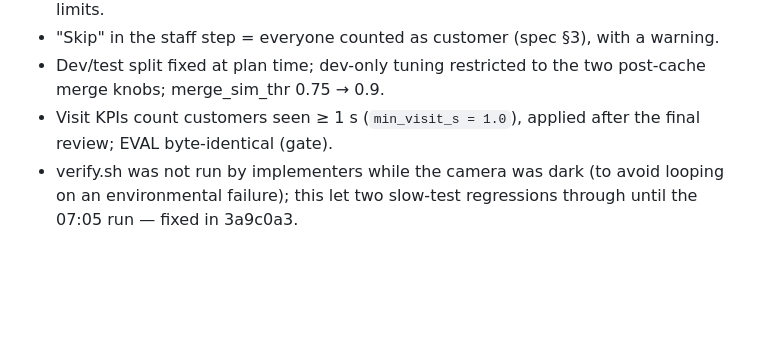
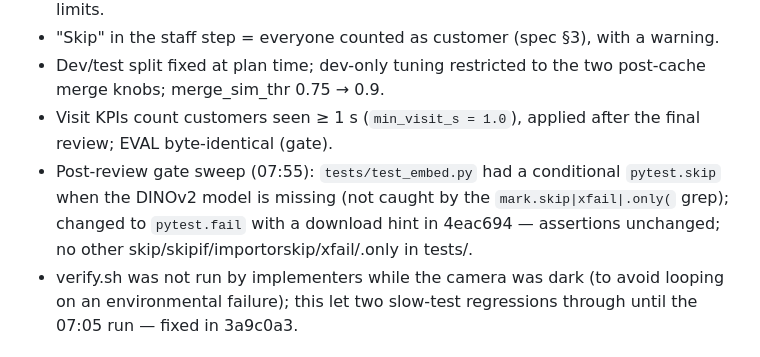
Before and after one commit to umaraliyev0101/CV_Hakathon_WIUT, a Markdown page: PROGRESS.md, the part around the change. GitHub-like rendering; blank space fills up the shorter version.

Commit message:
PROGRESS: record the skip-to-fail gate fix
Co-Authored-By: Claude Opus 5.5 (1M context) <noreply@anthropic.com>

```diff
--- a/PROGRESS.md
+++ b/PROGRESS.md
@@ -275,6 +275,7 @@ Other: MOTA negative on every clip (MEVA annotates only activity participants);
 - "Skip" in the staff step = everyone counted as customer (spec §3), with a warning.
 - Dev/test split fixed at plan time; dev-only tuning restricted to the two post-cache merge knobs; merge_sim_thr 0.75 → 0.9.
 - Visit KPIs count customers seen ≥ 1 s (`min_visit_s = 1.0`), applied after the final review; EVAL byte-identical (gate).
+- Post-review gate sweep (07:55): `tests/test_embed.py` had a conditional `pytest.skip` when the DINOv2 model is missing (not caught by the `mark.skip|xfail|.only(` grep); changed to `pytest.fail` with a download hint in 4eac694 — assertions unchanged; no other skip/skipif/importorskip/xfail/.only in tests/.
 - verify.sh was not run by implementers while the camera was dark (to avoid looping on an environmental failure); this let two slow-test regressions through until the 07:05 run — fixed in 3a9c0a3.
 
 ### Where Showroom Pulse's shared interfaces may differ from Showroom Coach
```
